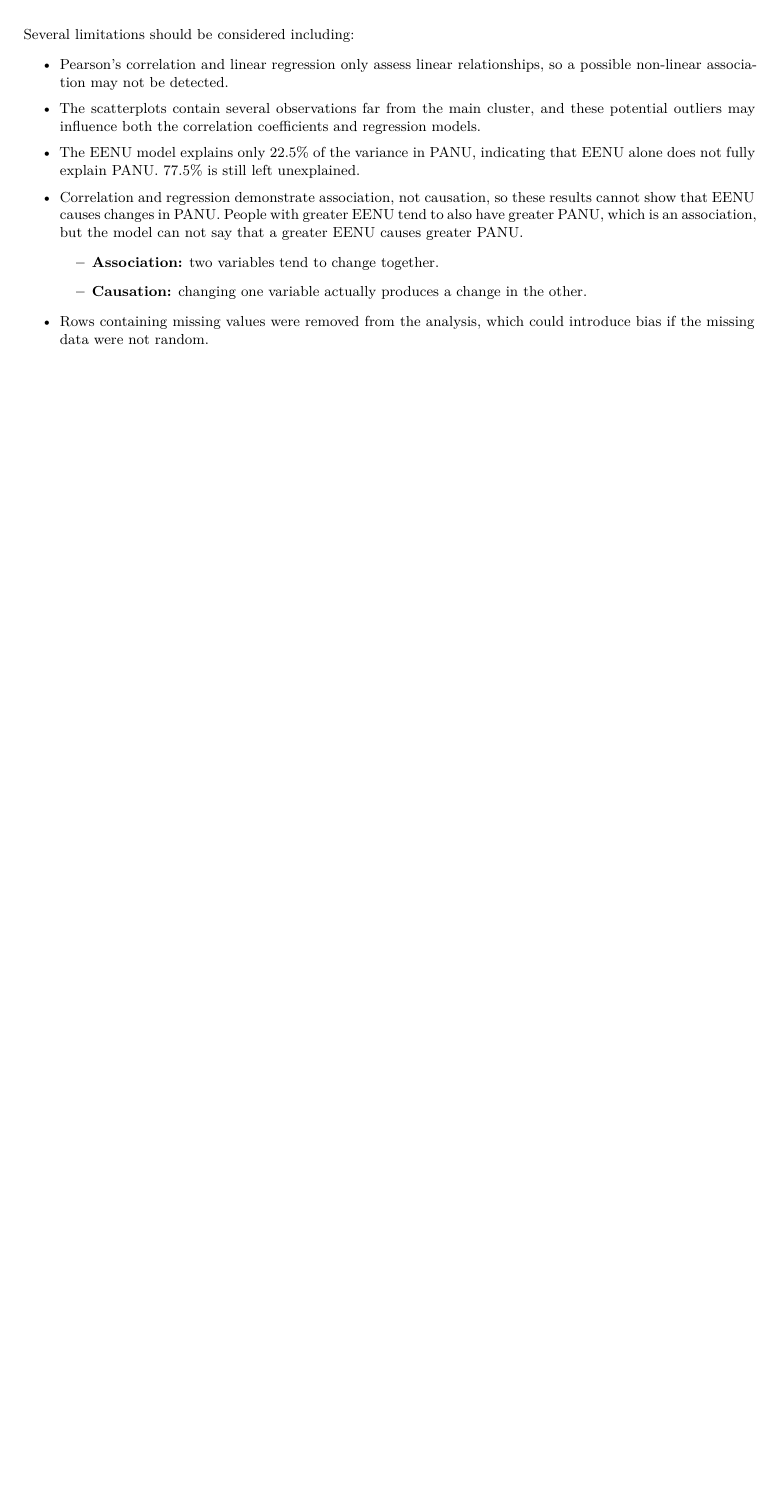
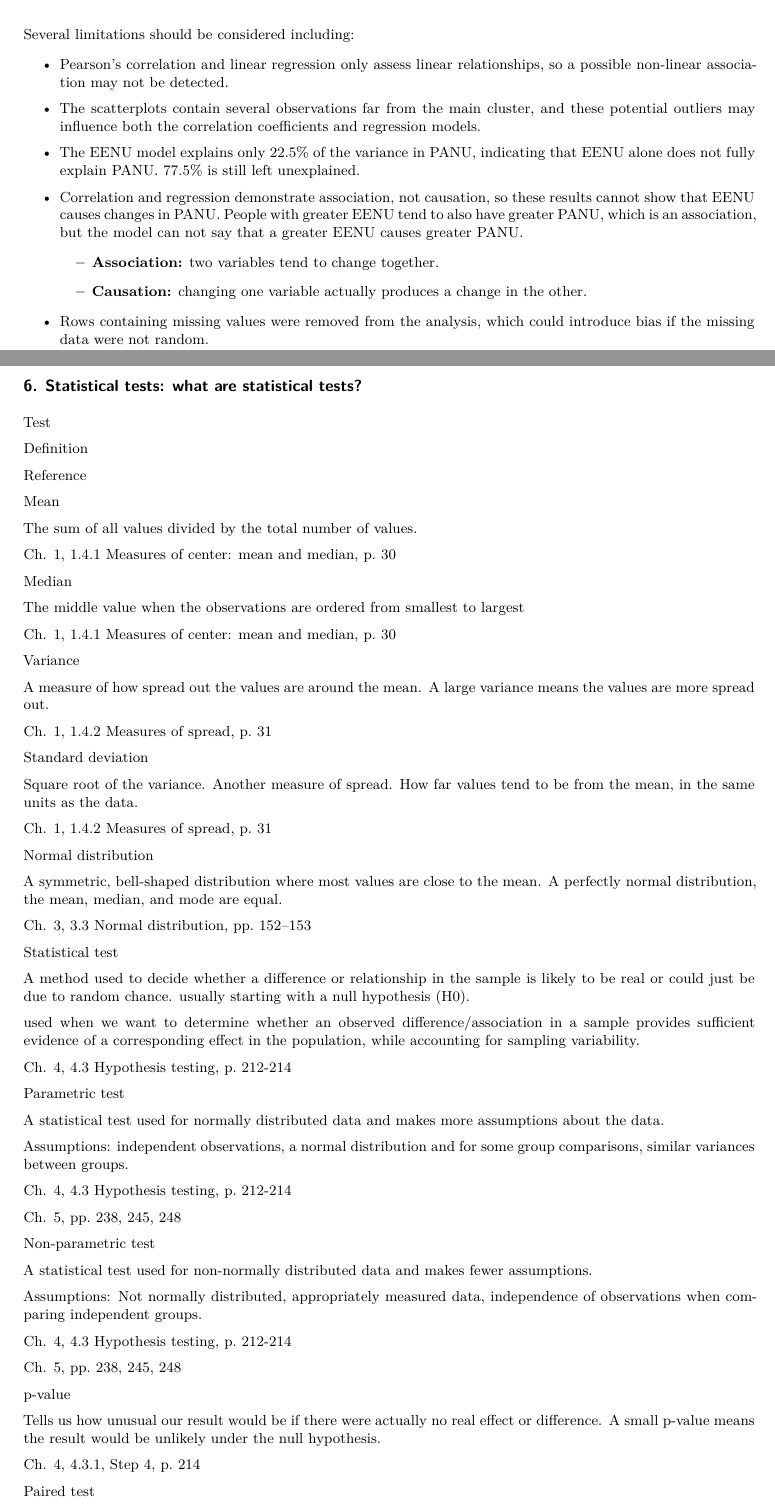
Before and after one commit to jenniferhoumard/Rstudio-Series02, a Quarto document (RStudio-Series02.qmd): part of page 8 of 8 before the commit and two parts of pages 8 and 9 of 10 after it, the two joined at a grey line, cut so that both start at the same text, the shorter picture padded with empty space. Rendered offline with R 4.5, knitr and Pandoc in place of Quarto, then LaTeX, with nearby package versions; drawn as R Markdown's standard PDF in place of the format the file asks for.

Commit message:
Add statistical test definitions and references
Added concise definitions for key statistical concepts, including mean, median, variance, standard deviation, normal distribution, hypothesis testing, p-values, paired and unpaired tests, and test assumptions. Added in-text citations and an APA 7 reference to the introductory biostatistics textbook.

```diff
--- a/RStudio-Series02.qmd
+++ b/RStudio-Series02.qmd
@@ -302,3 +302,9 @@
   - **Causation:** changing one variable actually produces a change in the other.
 
 - Rows containing missing values were removed from the analysis, which could introduce bias if the missing data were not random.
+
+## 6. **Statistical tests:** what are statistical tests?
+
+<table>
+<colgroup>
+<col style="width: 17%" />
@@ -304,0 +316,58 @@
+<th><p>Test</p></th>
+<th><p>Definition</p></th>
+<th><p>Reference</p></th>
+</tr>
+</thead>
+<tbody>
+<tr>
+<td><p><strong>Mean</strong></p></td>
+<td><p>The sum of all values divided by the total number of values. </p></td>
+<td><p>Ch. 1, 1.4.1 <em>Measures of center: mean and median</em>, p. <strong>30</strong></p></td>
+</tr>
+<tr>
+<td><p><strong>Median</strong> </p></td>
+<td><p>The middle value when the observations are ordered from smallest to largest </p></td>
+<td><p>Ch. 1, 1.4.1 <em>Measures of center: mean and median</em>, p. <strong>30</strong></p></td>
+</tr>
+<tr>
+<td><p><strong>Variance</strong> </p></td>
+<td><p>A measure of how spread out the values are around the mean. A large variance means the values are more spread out.</p></td>
+<td><p>Ch. 1, 1.4.2 <em>Measures of spread</em>, p. <strong>31</strong></p></td>
+</tr>
+<tr>
+<td><p><strong>Standard deviation</strong></p></td>
+<td><p>Square root of the variance. Another measure of spread. How far values tend to be from the mean, in the same units as the data.</p></td>
+<td><p>Ch. 1, 1.4.2 <em>Measures of spread</em>, p. <strong>31</strong></p></td>
+</tr>
+<tr>
+<td><p><strong>Normal distribution</strong> </p></td>
+<td><p>A symmetric, bell-shaped distribution where most values are close to the mean. A perfectly normal distribution, the mean, median, and mode are equal.</p></td>
+<td><p>Ch. 3, 3.3 <em>Normal distribution</em>, pp. <strong>152–153</strong></p></td>
+</tr>
+<tr>
+<td><p><strong>Statistical test</strong></p></td>
+<td><p>A method used to decide whether a difference or relationship in the sample is likely to be real or could just be due to random chance. usually starting with a null hypothesis   (<span class="math inline"><em>H</em><sub>0</sub></span>). </p>
+<p>used when we want to determine whether an observed difference/association in a sample provides sufficient evidence of a corresponding effect in the population, while accounting for sampling variability. </p></td>
+<td><p>Ch. 4, 4.3 <em>Hypothesis testing</em>, p. <strong>212-214</strong></p></td>
+</tr>
+<tr>
+<td><p><strong>Parametric test</strong></p></td>
+<td><p>A statistical test used for normally distributed data and makes more assumptions about the data.</p>
+<p>Assumptions: independent observations, a normal distribution and for some group comparisons, similar variances between groups. </p></td>
+<td><p>Ch. 4, 4.3 <em>Hypothesis testing</em>, p. <strong>212-214</strong></p>
+<p>Ch. 5, pp. <strong>238, 245, 248</strong></p></td>
+</tr>
+<tr>
+<td><p><strong>Non-parametric test</strong></p></td>
+<td><p>A statistical test used for non-normally distributed data and makes fewer assumptions. </p>
+<p>Assumptions: Not normally distributed, appropriately measured data, independence of observations when comparing independent groups.</p></td>
+<td><p>Ch. 4, 4.3 <em>Hypothesis testing</em>, p. <strong>212-214</strong></p>
+<p>Ch. 5, pp. <strong>238, 245, 248</strong></p></td>
+</tr>
+<tr>
+<td><p> <strong>p-value</strong></p></td>
+<td><p>Tells us how unusual our result would be if there were actually no real effect or difference. A small p-value means the result would be unlikely under the null hypothesis.</p></td>
+<td><p>Ch. 4, 4.3.1, Step 4, p. <strong>214</strong></p></td>
+</tr>
+<tr>
+<td><p><strong>Paired test</strong></p></td>
```
Also changed, not shown: RStudio-Series02.qmd (31 more changed lines).
